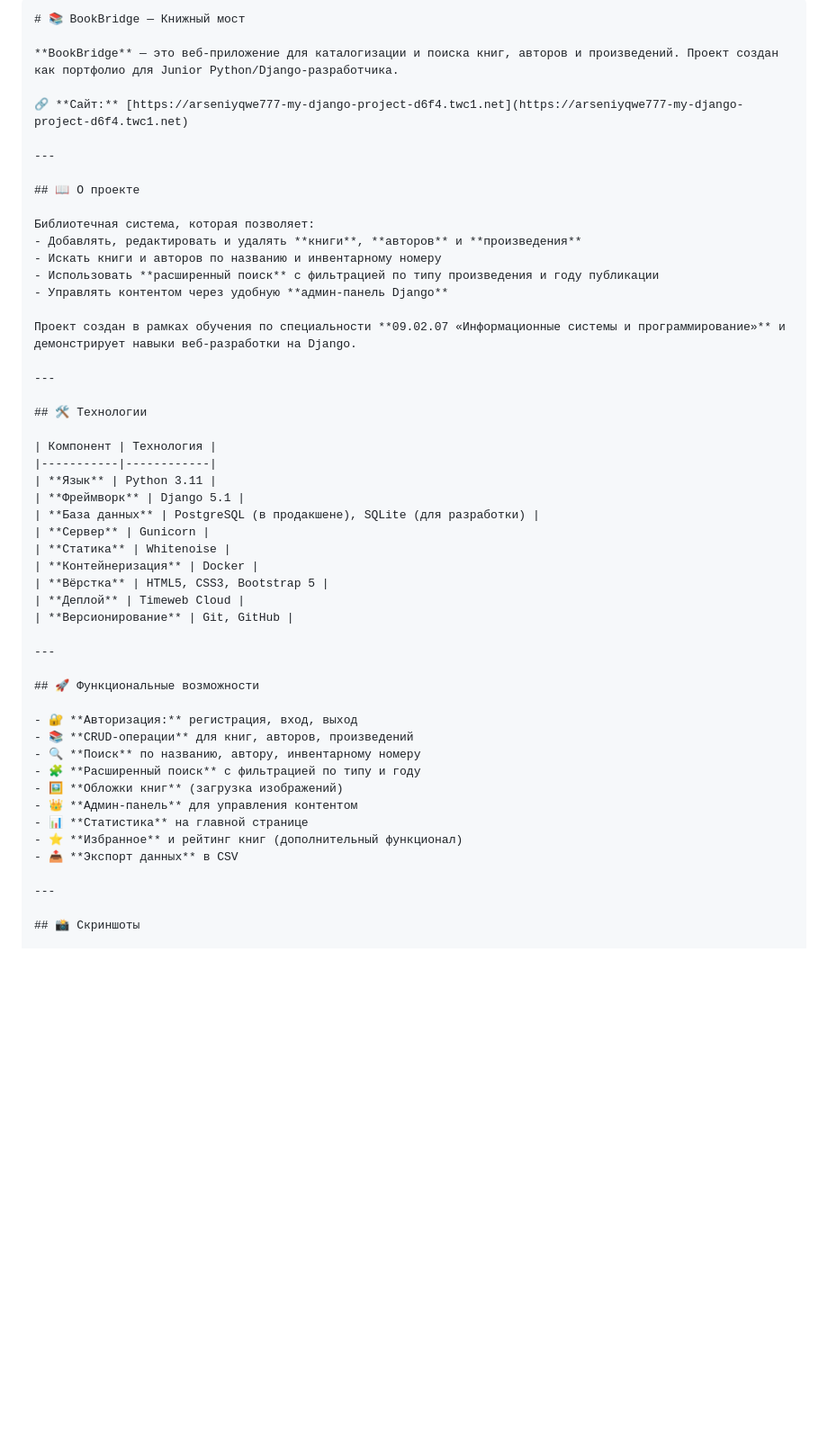
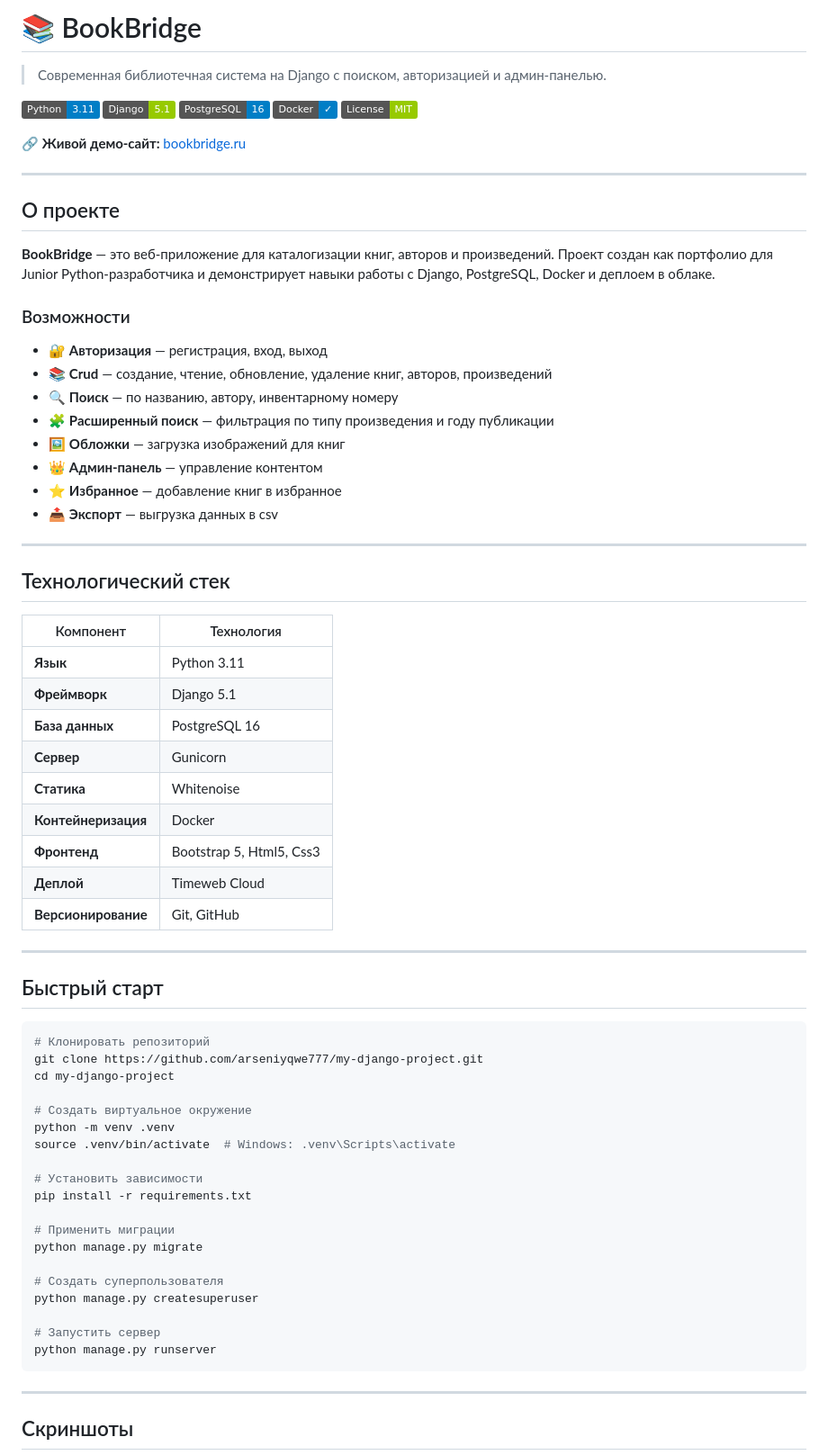
Before and after one commit to arseniyqwe777/my-django-project, a Markdown page: README.md, the part around one of its changes. Shown at 90% size. GitHub-like rendering; badges without logos; blank space fills up the shorter version.

````diff
--- a/README.md
+++ b/README.md
@@ -1,53 +1,75 @@
-```markdown
-# 📚 BookBridge — Книжный мост
+# 📚 BookBridge
 
-**BookBridge** — это веб-приложение для каталогизации и поиска книг, авторов и произведений. Проект создан как портфолио для Junior Python/Django-разработчика.
+> Современная библиотечная система на Django с поиском, авторизацией и админ-панелью.
 
-🔗 **Сайт:** [https://arseniyqwe777-my-django-project-d6f4.twc1.net](https://arseniyqwe777-my-django-project-d6f4.twc1.net)
+[![Python](https://img.shields.io/badge/Python-3.11-blue?logo=python)](https://www.python.org/)
+[![Django](https://img.shields.io/badge/Django-5.1-green?logo=django)](https://www.djangoproject.com/)
+[![PostgreSQL](https://img.shields.io/badge/PostgreSQL-16-blue?logo=postgresql)](https://www.postgresql.org/)
+[![Docker](https://img.shields.io/badge/Docker-✓-blue?logo=docker)](https://www.docker.com/)
+[![License](https://img.shields.io/badge/License-MIT-green)](LICENSE)
+
+🔗 **Живой демо-сайт:** [bookbridge.ru](https://arseniyqwe777-my-django-project-d6f4.twc1.net)
 
 ---
 
-## 📖 О проекте
+## О проекте
 
-Библиотечная система, которая позволяет:
-- Добавлять, редактировать и удалять **книги**, **авторов** и **произведения**
-- Искать книги и авторов по названию и инвентарному номеру
-- Использовать **расширенный поиск** с фильтрацией по типу произведения и году публикации
-- Управлять контентом через удобную **админ-панель Django**
+**BookBridge** — это веб-приложение для каталогизации книг, авторов и произведений. Проект создан как портфолио для Junior Python-разработчика и демонстрирует навыки работы с Django, PostgreSQL, Docker и деплоем в облаке.
 
-Проект создан в рамках обучения по специальности **09.02.07 «Информационные системы и программирование»** и демонстрирует навыки веб-разработки на Django.
+### Возможности
+
+- 🔐 **Авторизация** — регистрация, вход, выход
+- 📚 **Crud** — создание, чтение, обновление, удаление книг, авторов, произведений
+- 🔍 **Поиск** — по названию, автору, инвентарному номеру
+- 🧩 **Расширенный поиск** — фильтрация по типу произведения и году публикации
+- 🖼️ **Обложки** — загрузка изображений для книг
+- 👑 **Админ-панель** — управление контентом
+- ⭐ **Избранное** — добавление книг в избранное
+- 📤 **Экспорт** — выгрузка данных в csv
 
 ---
 
-## 🛠️ Технологии
+## Технологический стек
 
 | Компонент | Технология |
 |-----------|------------|
 | **Язык** | Python 3.11 |
 | **Фреймворк** | Django 5.1 |
-| **База данных** | PostgreSQL (в продакшене), SQLite (для разработки) |
+| **База данных** | PostgreSQL 16 |
 | **Сервер** | Gunicorn |
 | **Статика** | Whitenoise |
 | **Контейнеризация** | Docker |
-| **Вёрстка** | HTML5, CSS3, Bootstrap 5 |
+| **Фронтенд** | Bootstrap 5, Html5, Css3 |
 | **Деплой** | Timeweb Cloud |
 | **Версионирование** | Git, GitHub |
 
 ---
 
-## 🚀 Функциональные возможности
+## Быстрый старт
 
-- 🔐 **Авторизация:** регистрация, вход, выход
-- 📚 **CRUD-операции** для книг, авторов, произведений
-- 🔍 **Поиск** по названию, автору, инвентарному номеру
-- 🧩 **Расширенный поиск** с фильтрацией по типу и году
-- 🖼️ **Обложки книг** (загрузка изображений)
-- 👑 **Админ-панель** для управления контентом
-- 📊 **Статистика** на главной странице
-- ⭐ **Избранное** и рейтинг книг (дополнительный функционал)
-- 📤 **Экспорт данных** в CSV
+```bash
+# Клонировать репозиторий
+git clone https://github.com/arseniyqwe777/my-django-project.git
+cd my-django-project
+
+# Создать виртуальное окружение
+python -m venv .venv
+source .venv/bin/activate  # Windows: .venv\Scripts\activate
+
+# Установить зависимости
+pip install -r requirements.txt
+
+# Применить миграции
+python manage.py migrate
+
+# Создать суперпользователя
+python manage.py createsuperuser
+
+# Запустить сервер
+python manage.py runserver
+```
 
 ---
 
-## 📸 Скриншоты
+## Скриншоты
 
````
Also changed, not shown: other parts of README.md (+26 -128 lines).
